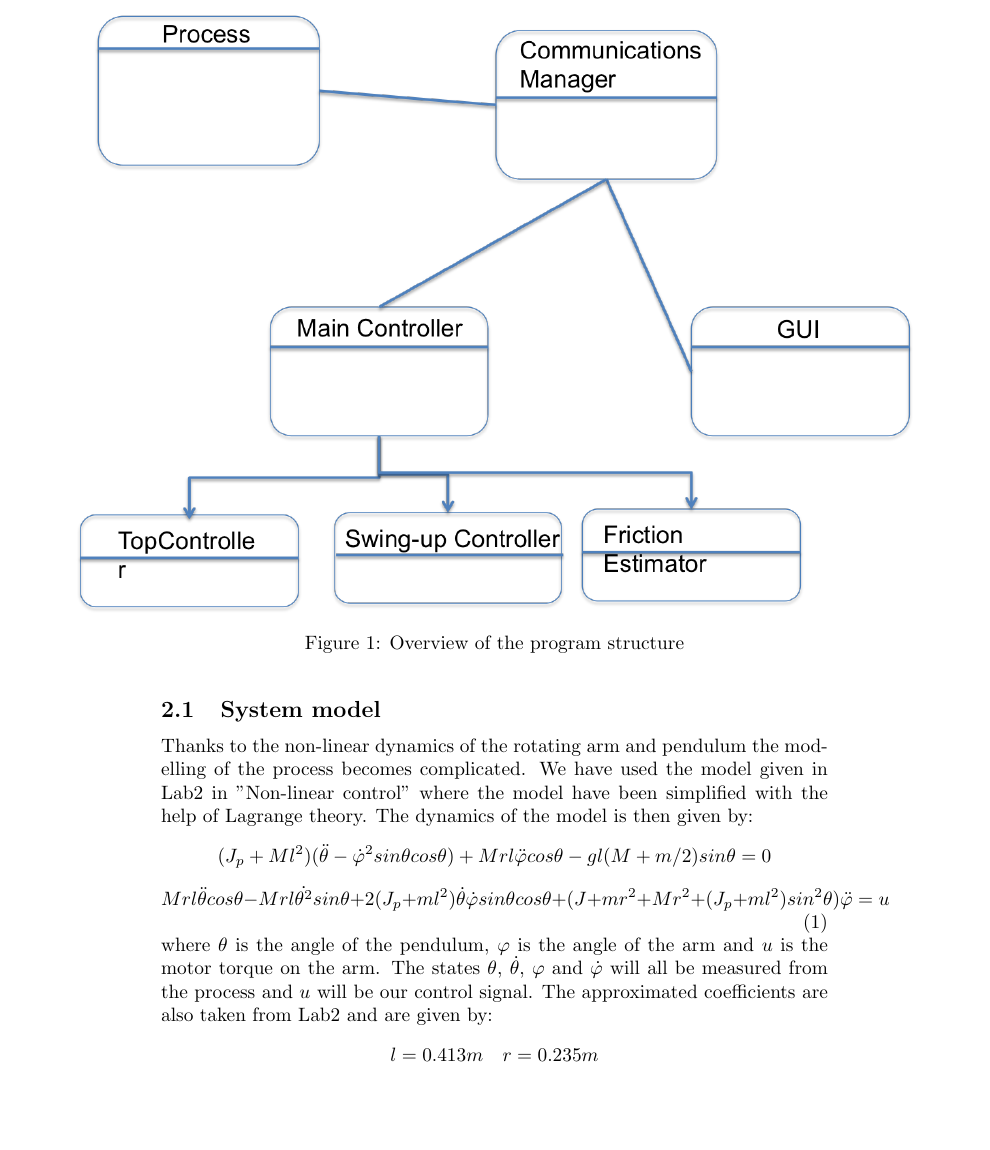
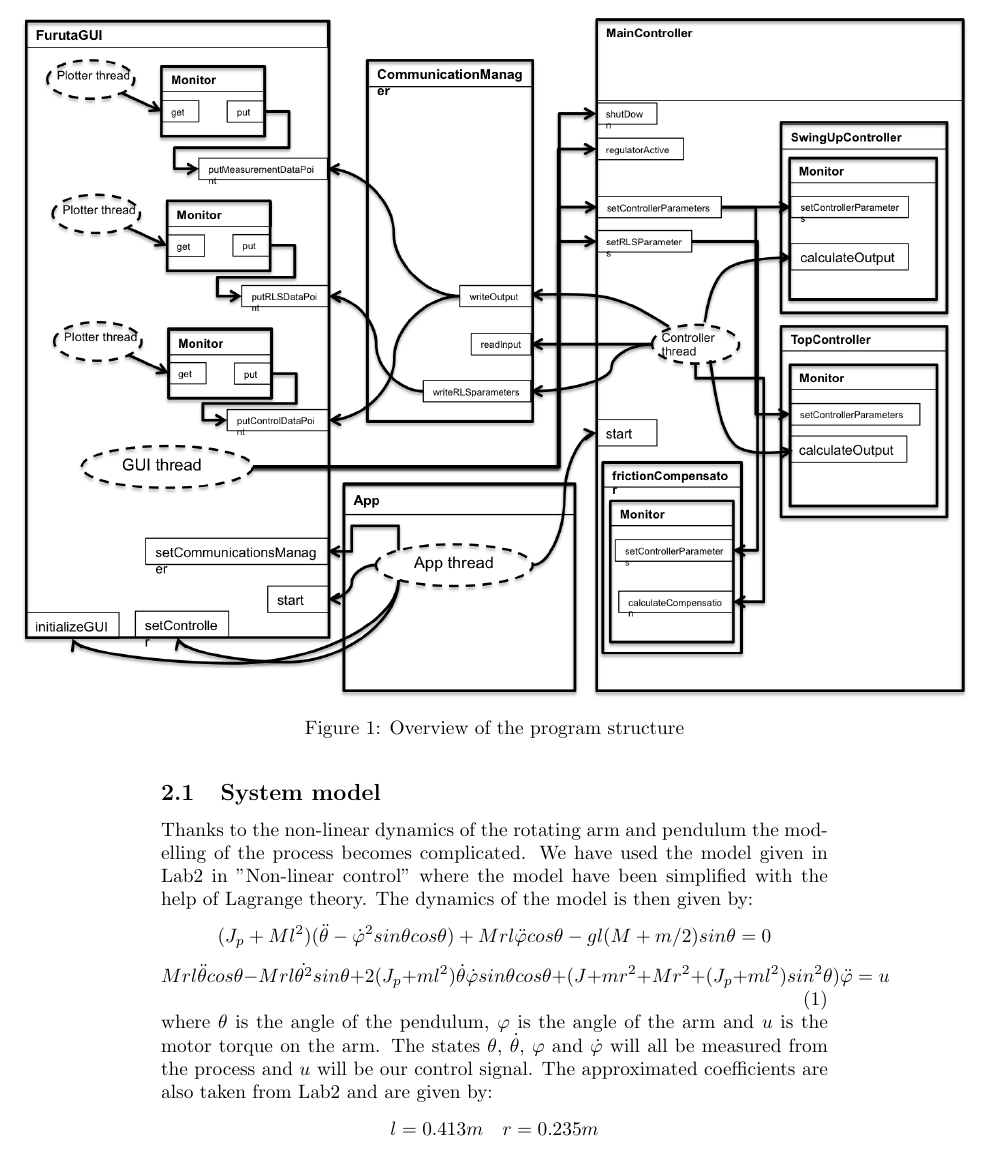
Before and after one commit to adamjalkemo/AdaptiveFrictionCompensation, a LaTeX document (documents/suggestedsolution.tex): part of page 2 of 7, cut so that both start at the same text, the shorter picture padded with empty space. Compiled offline with pdfLaTeX.

Commit message:
add uml to suggestedsolution

```diff
--- a/documents/suggestedsolution.tex
+++ b/documents/suggestedsolution.tex
@@ -33,7 +33,7 @@ In this project a Furuta pendulum process will be used. The Furuta pendulum cons
 \section{Program structure}
 For our suggested solution we will need one thread for the GUI and one for the controller. To communicate with the Furuta process we will use the analog box normally used during the control labs at LTH. The realtime package from Automatic Control at LTH will be used for communication in the GUI and controller implementation. It will be important to synchronize the controller calculations with the user inputs. A general overview can be seen in figure \ref{fig:uml}.
 \begin{figure}[H]
-\centerline{\includegraphics[scale=0.7]{umlfuruta.png}}
+\centerline{\includegraphics[scale=0.7]{notUML.png}}
 \caption{Overview of the program structure}
 \label{fig:uml}
 \end{figure}
```
